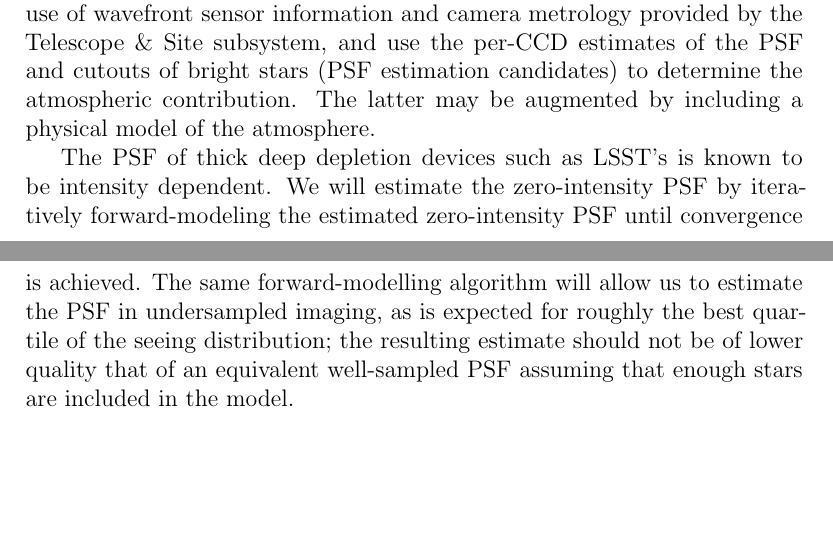
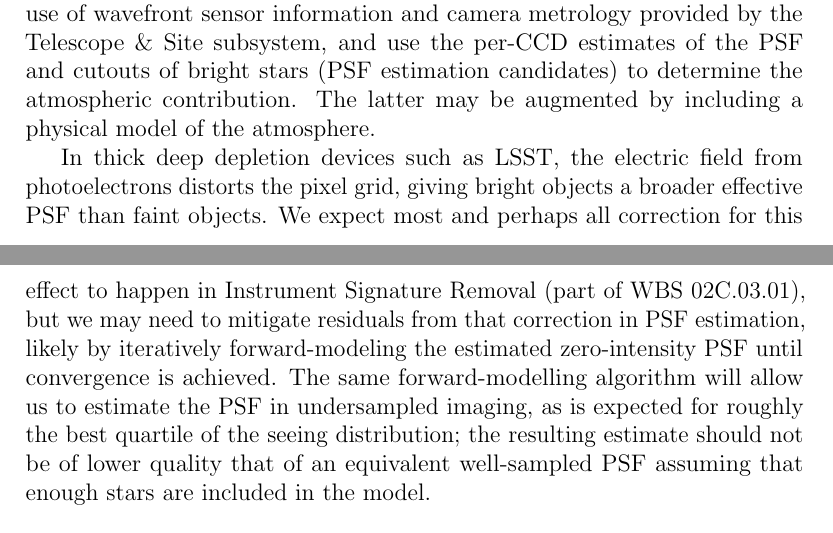
Before and after one commit to lsst/LDM-151, a LaTeX paper (DM_Applications_Design.tex): two parts of pages 35 and 36 of 67, joined at a grey line, cut so that both start at the same text, the shorter picture padded with empty space. Compiled offline with pdfLaTeX.

Commit message:
Clarify brighter-fatter correction in PSF estimation.

```diff
--- a/DM_Applications_Design.tex
+++ b/DM_Applications_Design.tex
@@ -666,8 +666,8 @@ Current state-of-the-art PSF estimation methods typically use some basis functio
 
 This estimation will be performed on the full focal plane. It will make use of wavefront sensor information and camera metrology provided by the Telescope \& Site subsystem, and use the per-CCD estimates of the PSF and cutouts of bright stars (PSF estimation candidates) to determine the atmospheric contribution. The latter may be augmented by including a physical model of the atmosphere.
 
-The PSF of thick deep depletion devices such as LSST's is known to be intensity dependent. We will estimate the zero-intensity PSF by iteratively forward-modeling the estimated zero-intensity PSF until convergence is achieved. The same forward-modelling algorithm will allow us to estimate the PSF in undersampled imaging, as is expected for roughly the best quartile of the seeing distribution; the resulting estimate should not be of lower quality that of an equivalent well-sampled PSF assuming that enough stars are included in the model.
-% RHL [As you know] it's more accurate to say that the as-detected image is an intensity-dependent mapping of the image incident on the CCD (I must be able to find a better way to express that!).  A consequence is that the PSF is intensity dependent.
+In thick deep depletion devices such as LSST, the electric field from photoelectrons distorts the pixel grid, giving bright objects a broader effective PSF than faint objects.  We expect most and perhaps all correction for this effect to happen in Instrument Signature Removal (part of \wbsSFM), but we may need to mitigate residuals from that correction in PSF estimation, likely by iteratively forward-modeling the estimated zero-intensity PSF until convergence is achieved. The same forward-modelling algorithm will allow us to estimate the PSF in undersampled imaging, as is expected for roughly the best quartile of the seeing distribution; the resulting estimate should not be of lower quality that of an equivalent well-sampled PSF assuming that enough stars are included in the model.
+
 
 \begin{note}
 The text below transplanted from DLP-83 by JDS; requires editing/correcting/detail.
```
Also changed, not shown: DM_Applications_Design.pdf.
